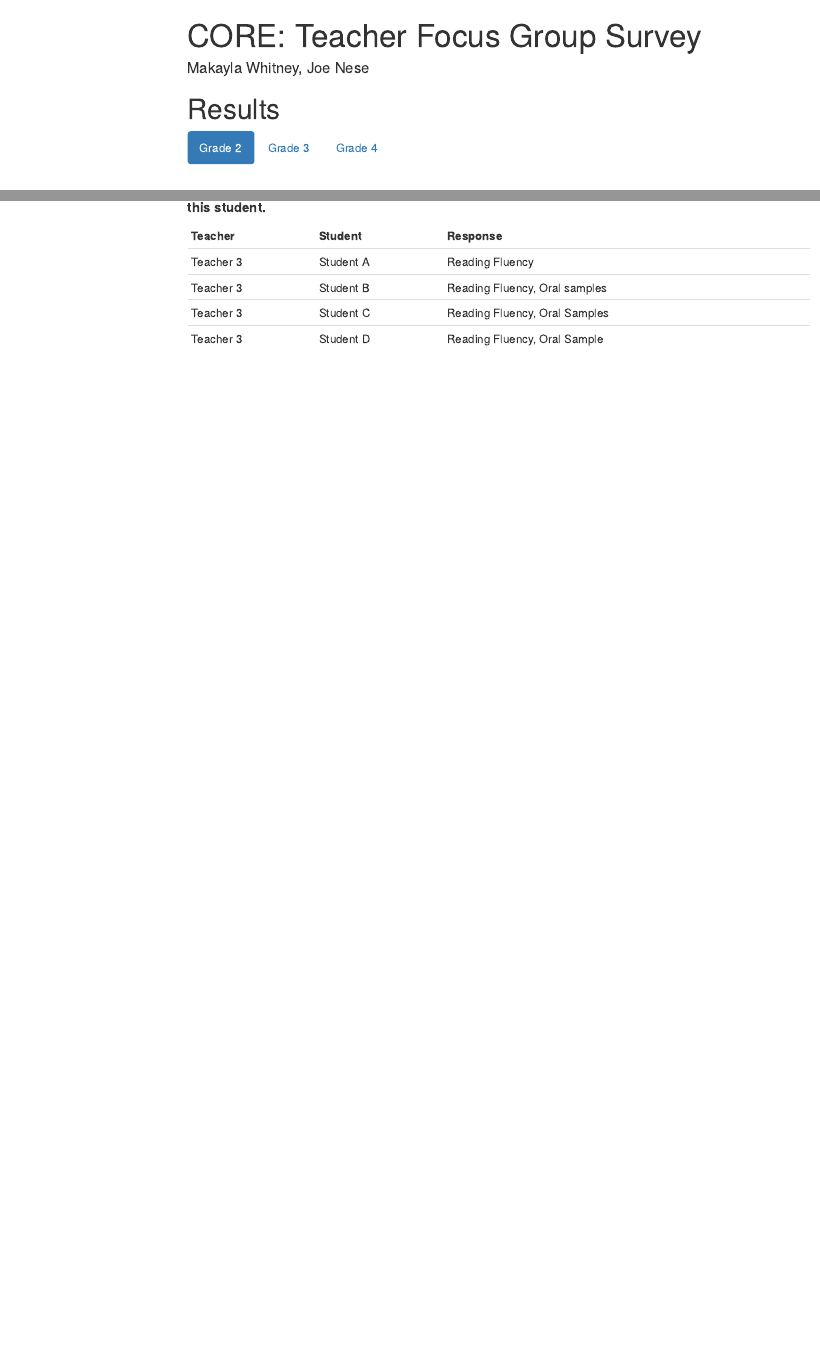
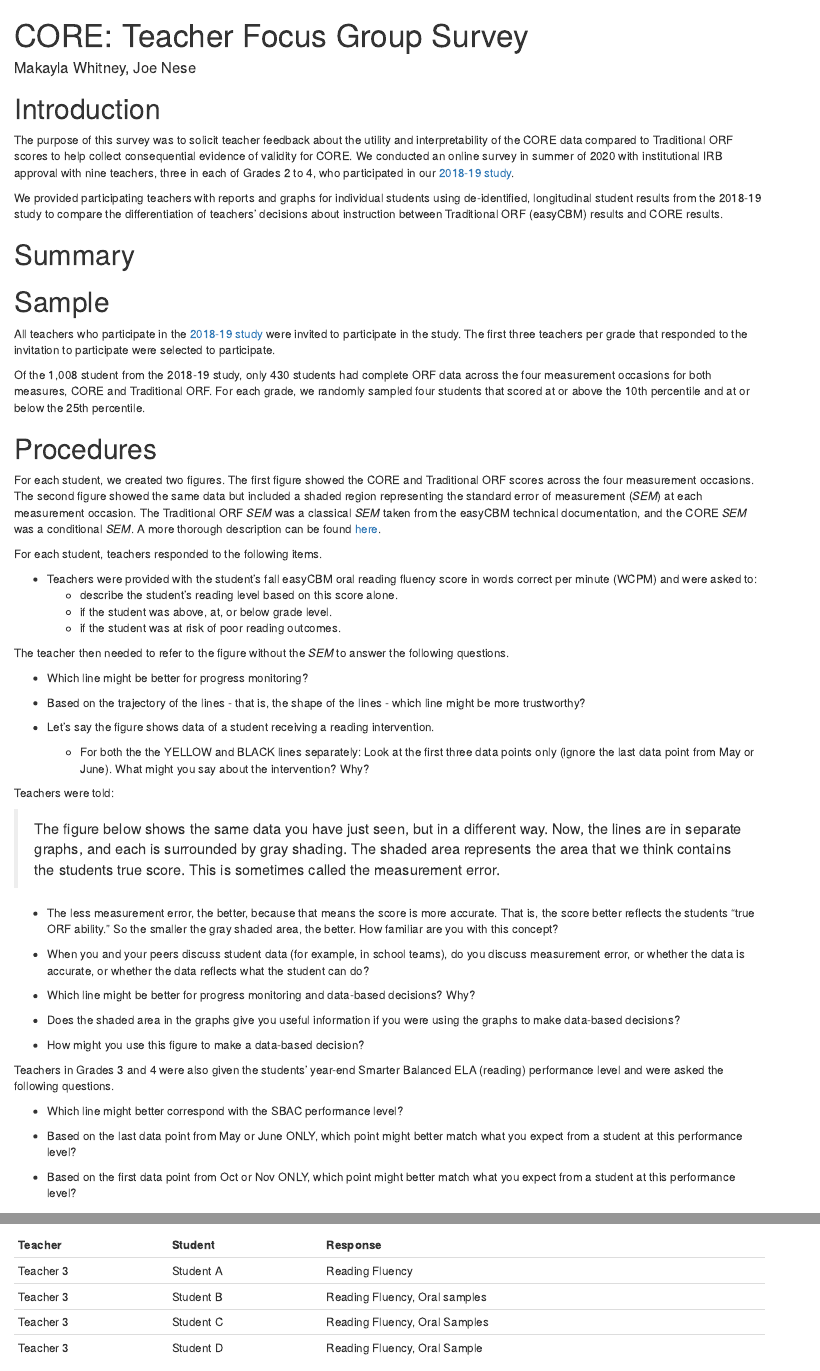
Before and after one commit to makwhit6/core_data, an R Markdown document (scripts/teacher_focus_group.Rmd): the page in a window 1100 px wide, from its top, and a second part further down, joined at a grey line. Rendered offline with R 4.5, knitr and Pandoc, with nearby package versions; some code elsewhere in the file could not run offline; menus at the side of the page are left out.

Commit message:
small edits / add intro info

````diff
--- a/scripts/teacher_focus_group.Rmd
+++ b/scripts/teacher_focus_group.Rmd
@@ -3,9 +3,9 @@ title: "CORE: Teacher Focus Group Survey"
 author: "Makayla Whitney, Joe Nese"
 output:
   html_document:
-    toc: true
-    toc_depth: 4
-    toc_float: true
+#    toc: true
+#    toc_depth: 4
+#    toc_float: true
 ---
 
 ```{r setup, include=FALSE}
@@ -26,7 +26,65 @@ library(fs)
 theme_set(theme_minimal())
 ```
 
-
+# Introduction
+
+The purpose of this survey was to solicit teacher feedback about the utility and interpretability of the CORE data compared to Traditional ORF scores to help collect consequential evidence of validity for CORE.
+We conducted an online survey in summer of 2020 with institutional IRB approval with nine teachers, three in each of Grades 2 to 4, who participated in our [2018-19 study](https://jnese.github.io/core-blog/posts/2019-04-12-consequential-validity-study-procedures/).
+
+We provided participating teachers with reports and graphs for individual students using de-identified, longitudinal student results from the 2018-19 study to compare the differentiation of teachers’ decisions about instruction between Traditional ORF (easyCBM) results and CORE results.
+
+# Summary
+
+# Sample
+
+All teachers who participate in the [2018-19 study](https://jnese.github.io/core-blog/posts/2019-04-12-consequential-validity-study-procedures/) were invited to participate in the study. The first three teachers per grade that responded to the invitation to participate were selected to participate.
+
+Of the 1,008 student from the 2018-19 study, only 430 students had complete ORF data across the four measurement occasions for both measures, CORE and Traditional ORF. For each grade, we randomly sampled four students that scored at or above the 10th percentile and at or below the 25th percentile.
+
+# Procedures
+
+For each student, we created two figures. The first figure showed the CORE and Traditional ORF scores across the four measurement occasions. The second figure showed the same data but included a shaded region representing the standard error of measurement (*SEM*) at each measurement occasion. The Traditional ORF *SEM* was a classical *SEM* taken from the easyCBM technical documentation, and the CORE *SEM* was a conditional *SEM*. A more thorough description can be found [here](https://journals.sagepub.com/doi/abs/10.1177/1534508420937801).
+
+
+For each student, teachers responded to the following items.
+
+* Teachers were provided with the student’s fall easyCBM oral reading fluency score in words correct per minute (WCPM) and were asked to:
+  + describe the student’s reading level based on this score alone.
+  + if the student was above, at, or below grade level.
+  + if the student was at risk of poor reading outcomes.
+
+The teacher then needed to refer to the figure without the *SEM* to answer the following questions.
+
+* Which line might be better for progress monitoring?
+
+* Based on the trajectory of the lines - that is, the shape of the lines - which line might be more trustworthy?
+
+* Let’s say the figure shows data of a student receiving a reading intervention.
+
+  + For both the the YELLOW and BLACK lines separately: Look at the first three data points only (ignore the last data point from May or June). What might you say about the intervention? Why?
+
+Teachers were told:
+
+> The figure below shows the same data you have just seen, but in a different way. Now, the lines are in separate graphs, and each is surrounded by gray shading. The shaded area represents the area that we think contains the students true score. This is sometimes called the measurement error.
+
+* The less measurement error, the better, because that means the score is more accurate. That is, the score better reflects the students “true ORF ability.” So the smaller the gray shaded area, the better. How familiar are you with this concept?
+
+* When you and your peers discuss student data (for example, in school teams), do you discuss measurement error, or whether the data is accurate, or whether the data reflects what the student can do?
+
+* Which line might be better for progress monitoring and data-based decisions? Why?
+
+* Does the shaded area in the graphs give you useful information if you were using the graphs to make data-based decisions?
+
+* How might you use this figure to make a data-based decision?
+
+Teachers in Grades 3 and 4 were also
+given the students' year-end Smarter Balanced ELA (reading) performance level and were asked the following questions.
+
+* Which line might better correspond with the SBAC performance level?
+
+* Based on the last data point from May or June ONLY, which point might better match what you expect from a student at this performance level?
+
+* Based on the first data point from Oct or Nov ONLY, which point might better match what you expect from a student at this performance level?
 
 ```{r}
 qual_raw_g2 <- read_csv(here("data", "qual_raw_g2.csv"))
@@ -706,7 +757,7 @@ figs <- figs %>%
 
 figs$plot[[1]] + figs$plot[[2]]
 
-figs$plot[[1]] + figs$plot[[2]]
+figs$plot[[3]] + figs$plot[[4]]
 
 # wrap_plots(figs$plot) +
 #   plot_layout(nrow = 2)
@@ -1369,7 +1420,7 @@ figs4 <- figs4 %>%
 
 figs4$plot[[1]] + figs4$plot[[2]]
 
-figs4$plot[[1]] + figs4$plot[[2]]
+figs4$plot[[3]] + figs4$plot[[4]]
 
 
 ```
````
Also changed, not shown: scripts/teacher_focus_group.html, scripts/teacher_focus_group.Rmd (25 more changed lines).
